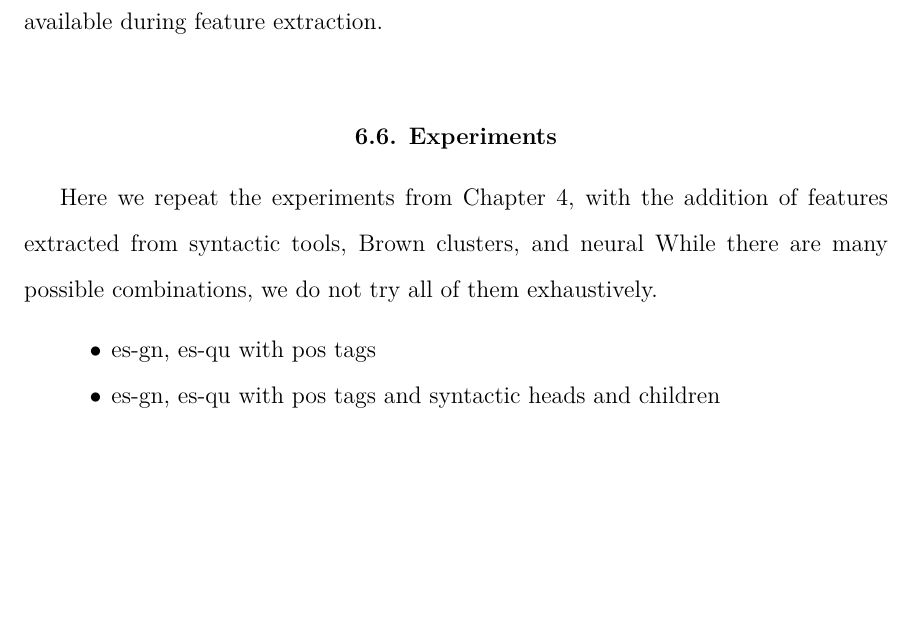
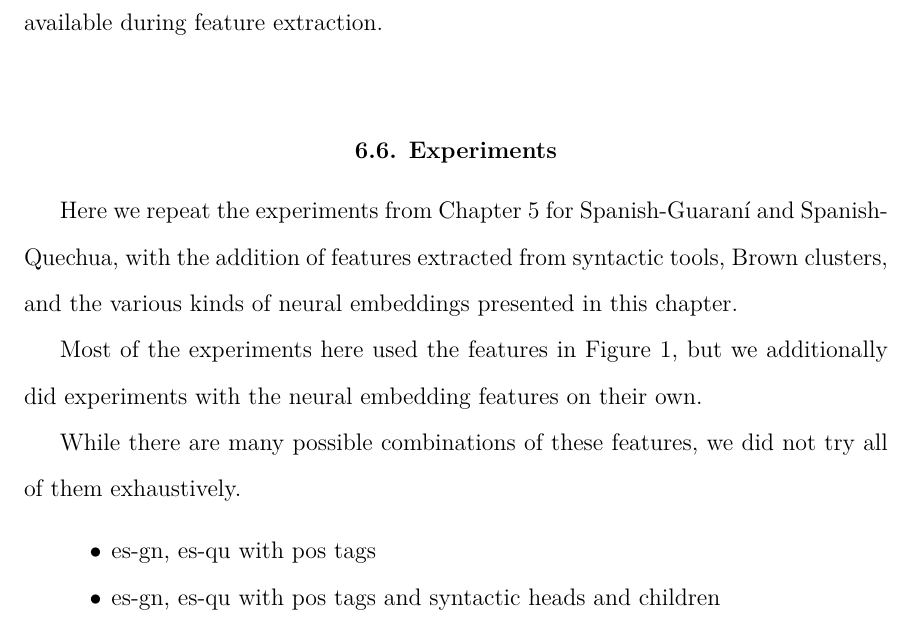
Before and after one commit to alexrudnick/dissertation, a LaTeX thesis (dissertation/dissertation.tex, which reads dissertation/monolingual.tex): part of page 93 of 127 before the commit and part of page 93 of 128 after it, cut so that both start at the same text, the shorter picture padded with empty space. Compiled offline with XeLaTeX.

Commit message:
little bit of text

```diff
--- a/dissertation/monolingual.tex
+++ b/dissertation/monolingual.tex
@@ -485,10 +485,17 @@ sentence, so they can be made available during feature extraction.
 
 \section{Experiments}
 \label{sec:monolingual-experiments}
-Here we repeat the experiments from Chapter \ref{chap:evaluation}, with the
-addition of features extracted from syntactic tools, Brown clusters, and neural
-While there are many possible combinations, we do not try all of them
-exhaustively.
+Here we repeat the experiments from Chapter \ref{chap:baseline} for
+Spanish-Guaraní and Spanish-Quechua, with the addition of features extracted
+from syntactic tools, Brown clusters, and the various kinds of neural
+embeddings presented in this chapter.
+
+Most of the experiments here used the features in Figure
+\ref{fig:baselinefeatures}, but we additionally did experiments with the neural
+embedding features on their own.
+
+While there are many possible combinations of these features, we did not try
+all of them exhaustively.
 
 \begin{itemize}
   \item es-gn, es-qu with pos tags
```
Also changed, not shown: dissertation/monolingual.tex (1 more changed lines).
